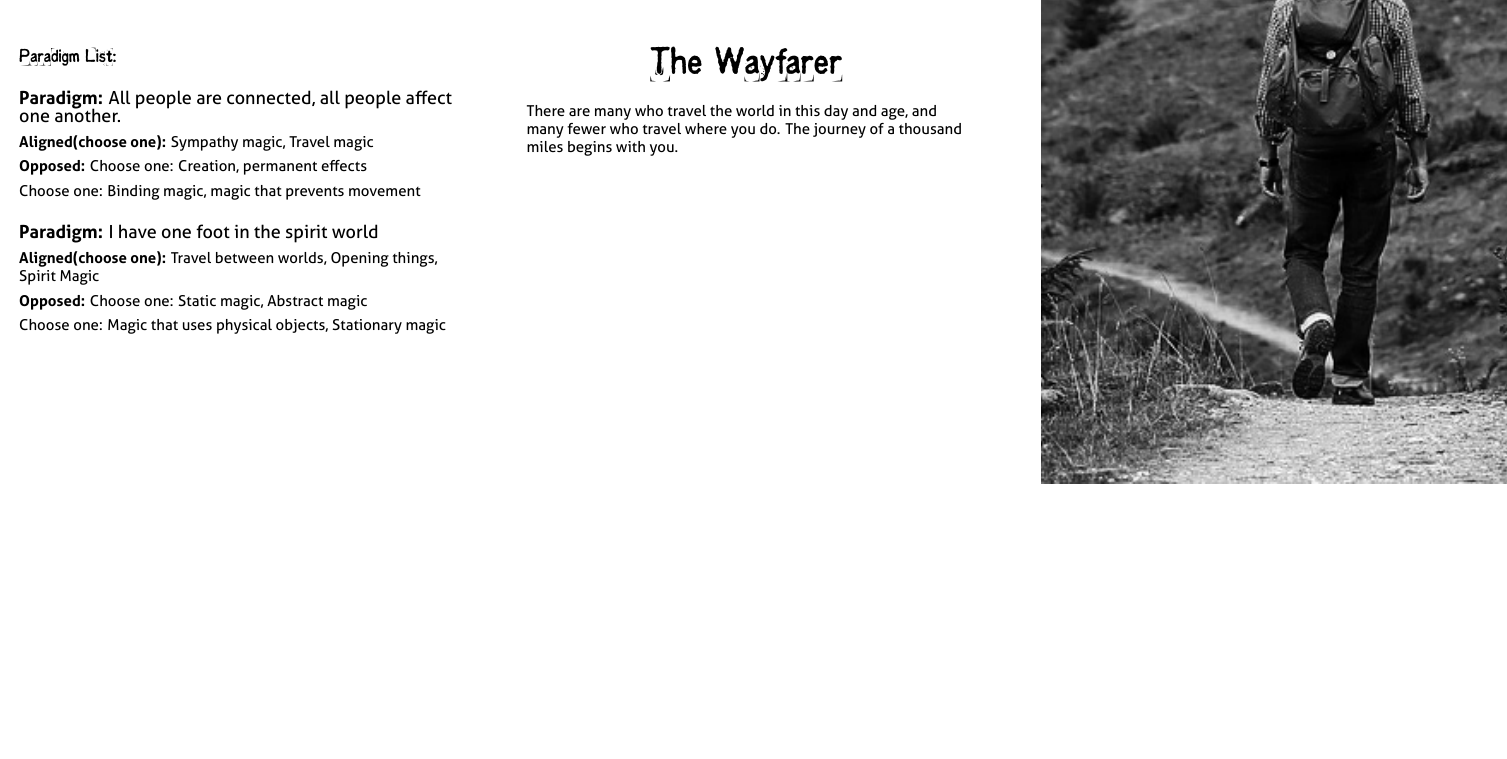
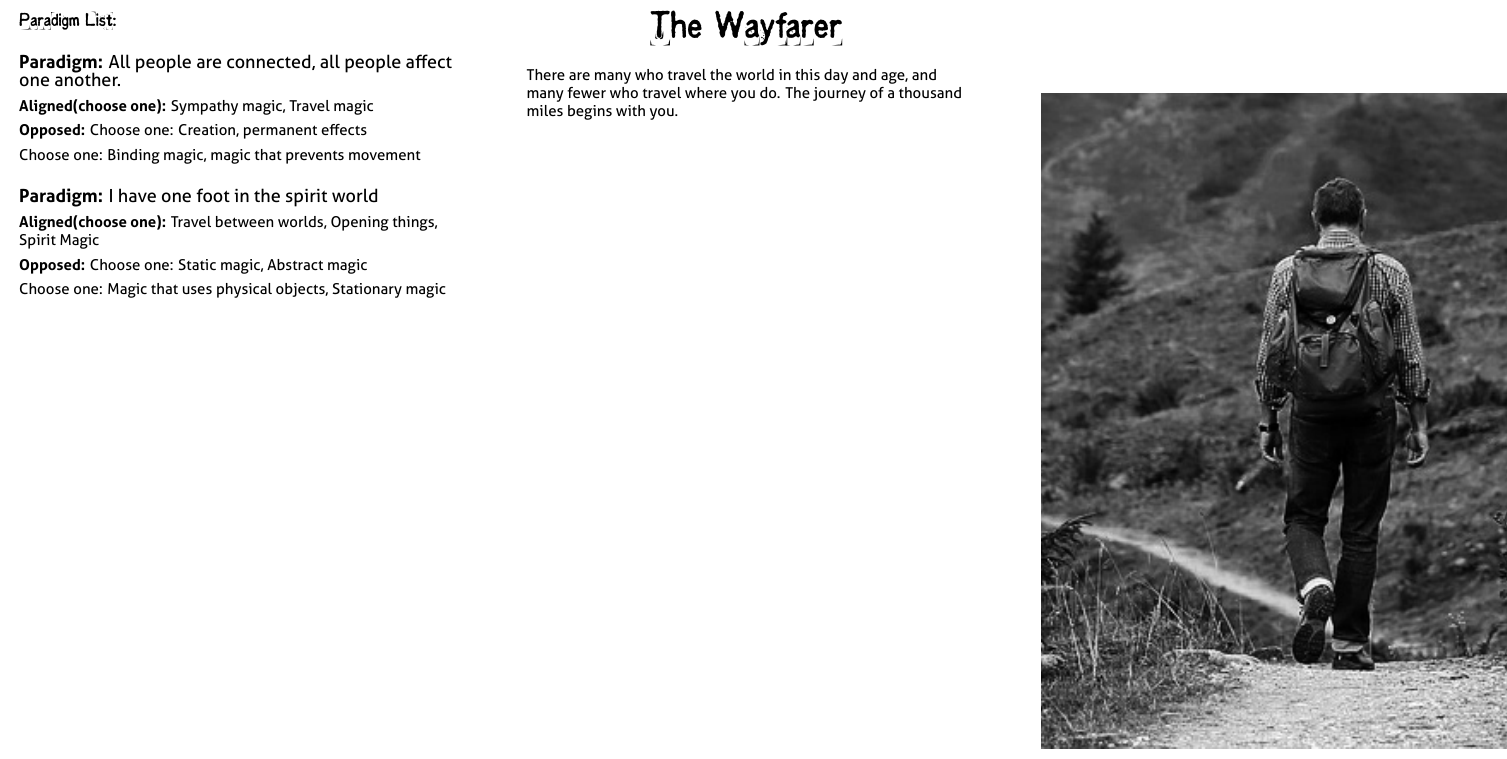
Before and after one commit to epw/consensus, a LaTeX document (wayfarer.tex, which reads playbook.tex): part of page 1 of 2, cut so that both start at the same text. Compiled offline with XeLaTeX.

Commit message:
Update playbook.tex

```diff
--- a/playbook.tex
+++ b/playbook.tex
@@ -140,7 +140,7 @@
 \newcommand{\PLAYBOOK}{
   \raggedright
 
-  \begin{picture}(0, 290){
+  \begin{picture}(0, 490){
       \hbox{
         \includegraphics[width=4.5in]{images/\Picture}
     }}
```
